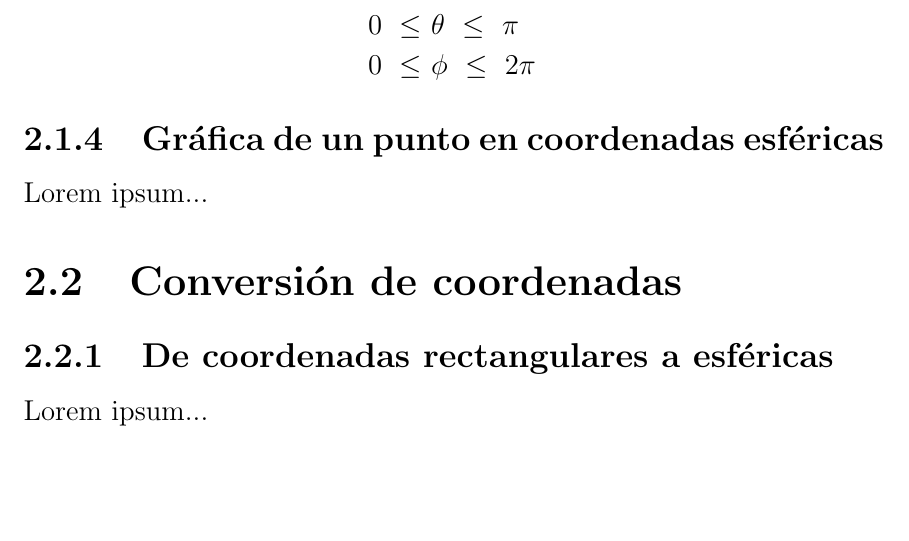
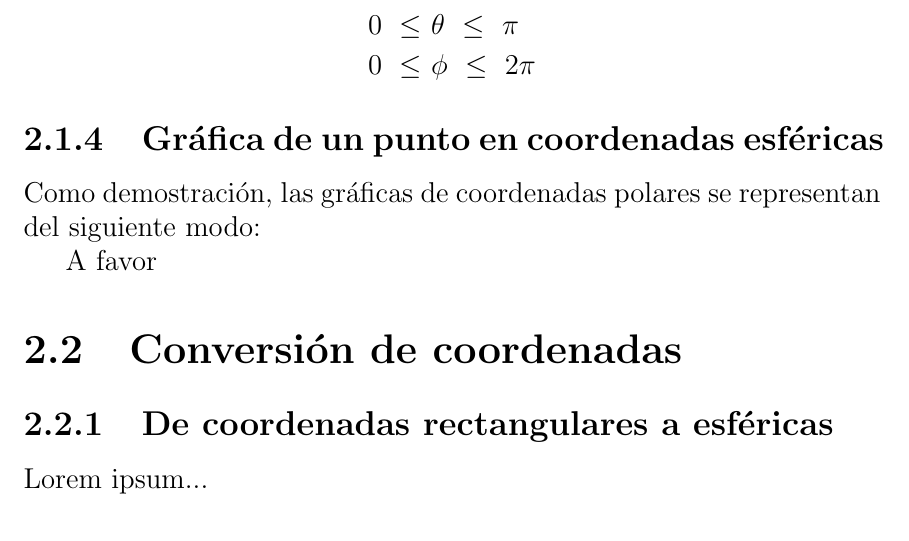
Before and after one commit to DrKJeff16/Proyecto_Final_Geo2022I, a LaTeX document (main.tex, which reads desarrollo/introduccion/graph.tex): part of page 5 of 6, cut so that both start at the same text, the shorter picture padded with empty space. Compiled offline with pdfLaTeX.

Commit message:
Agregado placeholder.

```diff
--- a/desarrollo/introduccion/graph.tex
+++ b/desarrollo/introduccion/graph.tex
@@ -1 +1,5 @@
-Lorem ipsum...
+Como demostración, las gráficas de coordenadas polares se representan del siguiente modo:
+
+% --TODO: Incluir gráfica genérica
+
+A favor
```
Also changed, not shown: img/graph/BORRAME_AL_METER_UNA_IMAGEN.txt (added, +1 -0 lines).
